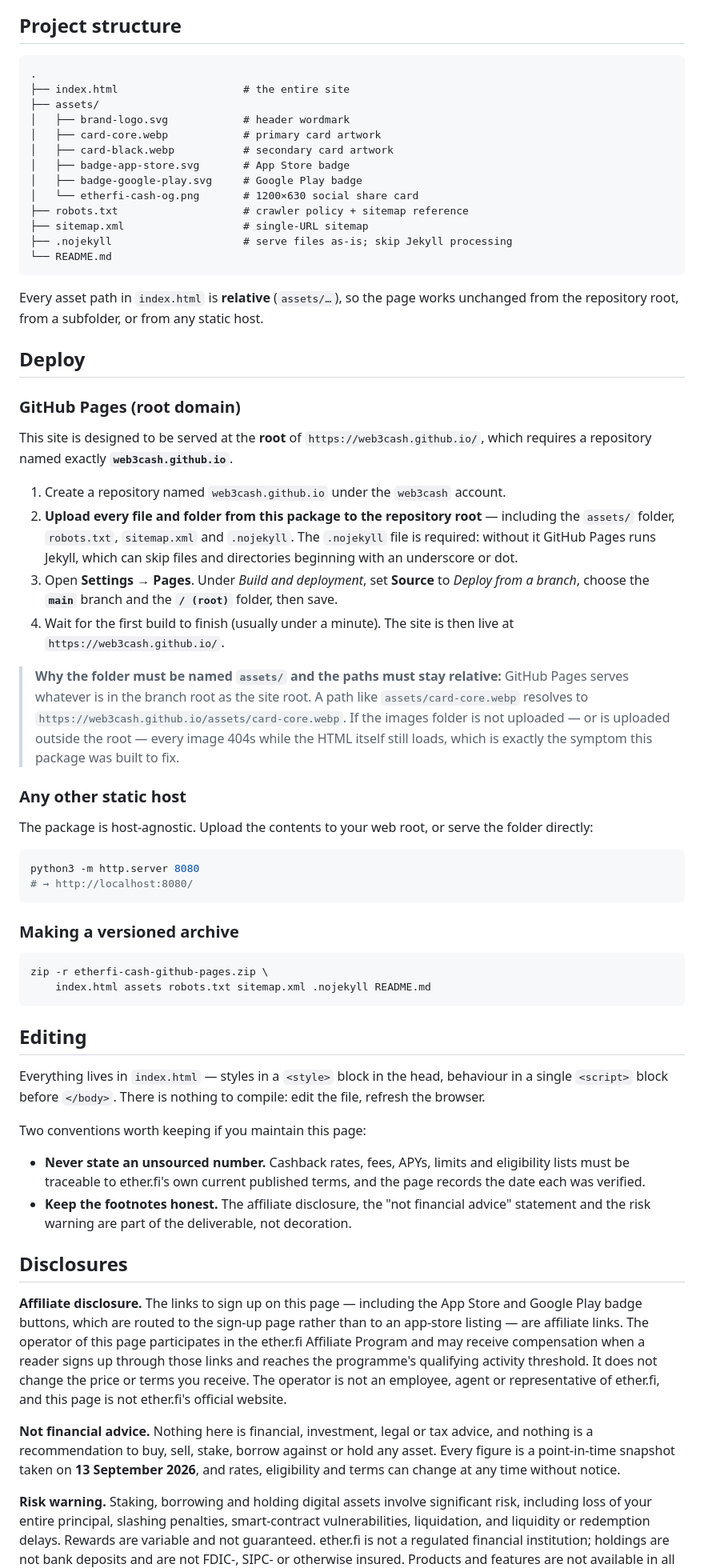
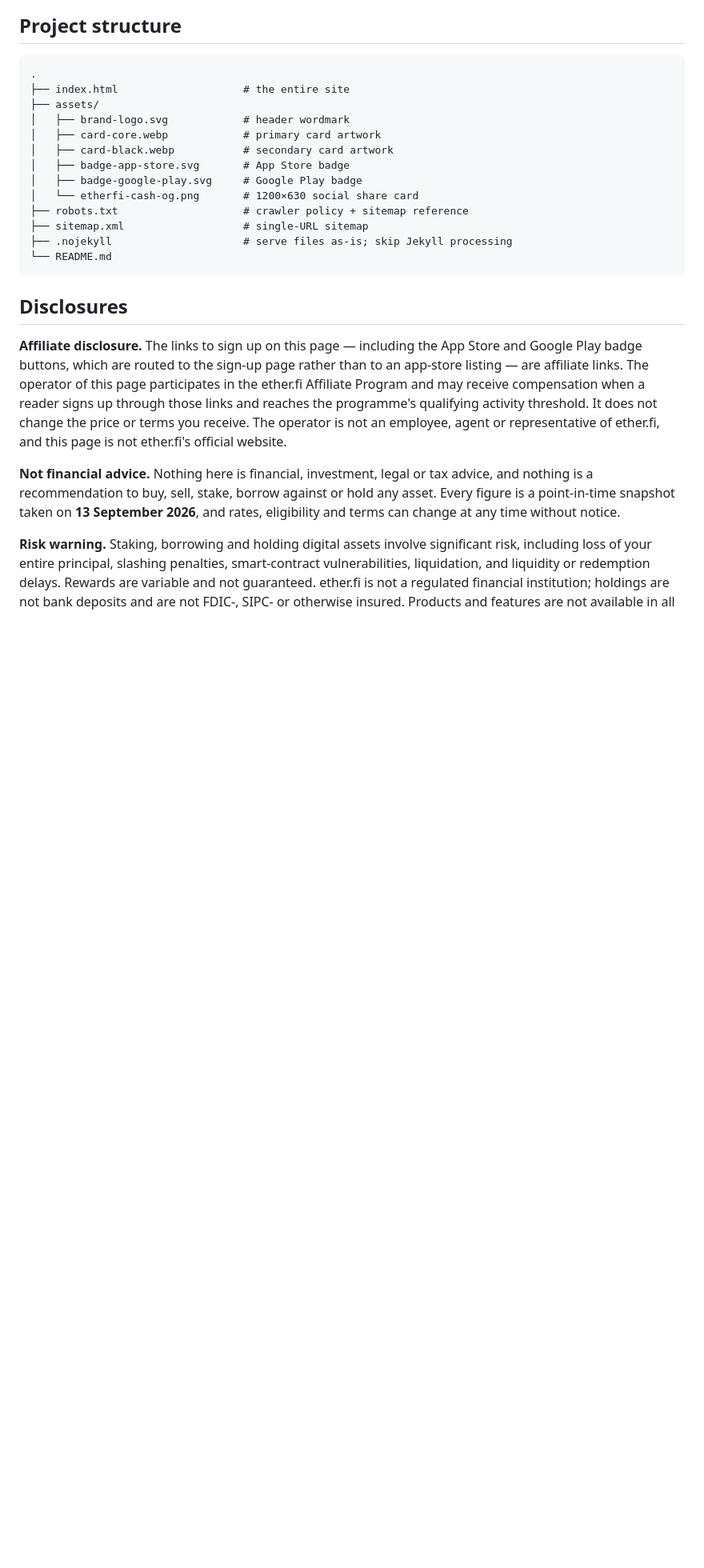
Before and after one commit to web3cash/web3cash.github.io, a Markdown page: README.md, the part around one of its changes. Shown at 80% size. GitHub-like rendering; blank space fills up the shorter version.

````diff
--- a/README.md
+++ b/README.md
@@ -82,66 +49,6 @@ website. See [Disclosures](#disclosures).
 ├── .nojekyll                     # serve files as-is; skip Jekyll processing
 └── README.md
 ```
-
-Every asset path in `index.html` is **relative** (`assets/…`), so the page works
-unchanged from the repository root, from a subfolder, or from any static host.
-
-## Deploy
-
-### GitHub Pages (root domain)
-
-This site is designed to be served at the **root** of
-`https://web3cash.github.io/`, which requires a repository named exactly
-**`web3cash.github.io`**.
-
-1. Create a repository named `web3cash.github.io` under the `web3cash` account.
-2. **Upload every file and folder from this package to the repository root** —
-   including the `assets/` folder, `robots.txt`, `sitemap.xml` and `.nojekyll`.
-   The `.nojekyll` file is required: without it GitHub Pages runs Jekyll, which
-   can skip files and directories beginning with an underscore or dot.
-3. Open **Settings → Pages**. Under *Build and deployment*, set **Source** to
-   *Deploy from a branch*, choose the **`main`** branch and the **`/ (root)`**
-   folder, then save.
-4. Wait for the first build to finish (usually under a minute). The site is then
-   live at `https://web3cash.github.io/`.
-
-> **Why the folder must be named `assets/` and the paths must stay relative:**
-> GitHub Pages serves whatever is in the branch root as the site root. A path
-> like `assets/card-core.webp` resolves to
-> `https://web3cash.github.io/assets/card-core.webp`. If the images folder is not
-> uploaded — or is uploaded outside the root — every image 404s while the HTML
-> itself still loads, which is exactly the symptom this package was built to fix.
-
-### Any other static host
-
-The package is host-agnostic. Upload the contents to your web root, or serve the
-folder directly:
-
-```bash
-python3 -m http.server 8080
-# → http://localhost:8080/
-```
-
-### Making a versioned archive
-
-```bash
-zip -r etherfi-cash-github-pages.zip \
-    index.html assets robots.txt sitemap.xml .nojekyll README.md
-```
-
-## Editing
-
-Everything lives in `index.html` — styles in a `<style>` block in the head, behaviour
-in a single `<script>` block before `</body>`. There is nothing to compile: edit the
-file, refresh the browser.
-
-Two conventions worth keeping if you maintain this page:
-
-- **Never state an unsourced number.** Cashback rates, fees, APYs, limits and
-  eligibility lists must be traceable to ether.fi's own current published terms,
-  and the page records the date each was verified.
-- **Keep the footnotes honest.** The affiliate disclosure, the "not financial
-  advice" statement and the risk warning are part of the deliverable, not decoration.
 
 ## Disclosures
 
````
Also changed, not shown: other parts of README.md (+0 -33 lines).
